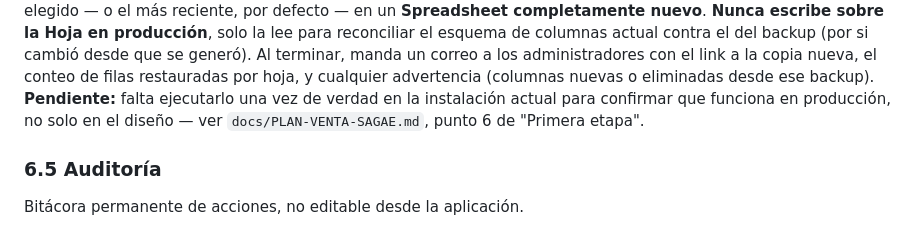
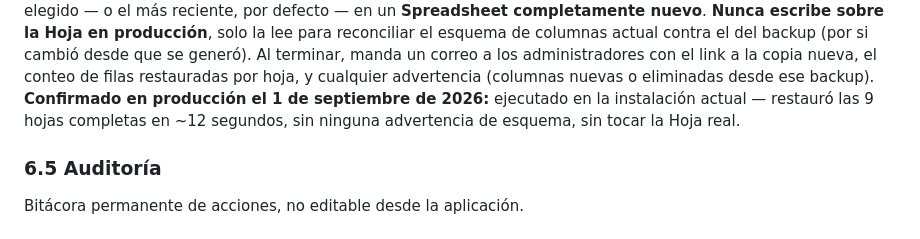
Before and after one commit to ryedesingsagaedemo-maker/sagae-ryedesing, a Markdown page: docs/SAGAE-DOCUMENTACION-TECNICA.md, the part around the change. Drawn GitHub-style.

```diff
--- a/docs/SAGAE-DOCUMENTACION-TECNICA.md
+++ b/docs/SAGAE-DOCUMENTACION-TECNICA.md
@@ -145,9 +145,9 @@ de columnas actual contra el del backup (por si cambió desde que se
 generó). Al terminar, manda un correo a los administradores con el link
 a la copia nueva, el conteo de filas restauradas por hoja, y cualquier
 advertencia (columnas nuevas o eliminadas desde ese backup).
-**Pendiente:** falta ejecutarlo una vez de verdad en la instalación
-actual para confirmar que funciona en producción, no solo en el
-diseño — ver `docs/PLAN-VENTA-SAGAE.md`, punto 6 de "Primera etapa".
+**Confirmado en producción el 1 de septiembre de 2026:** ejecutado en
+la instalación actual — restauró las 9 hojas completas en ~12 segundos,
+sin ninguna advertencia de esquema, sin tocar la Hoja real.
 
 ### 6.5 Auditoría
 Bitácora permanente de acciones, no editable desde la aplicación.
```
Also changed, not shown: docs/PLAN-VENTA-SAGAE.md (+8 -6 lines).
